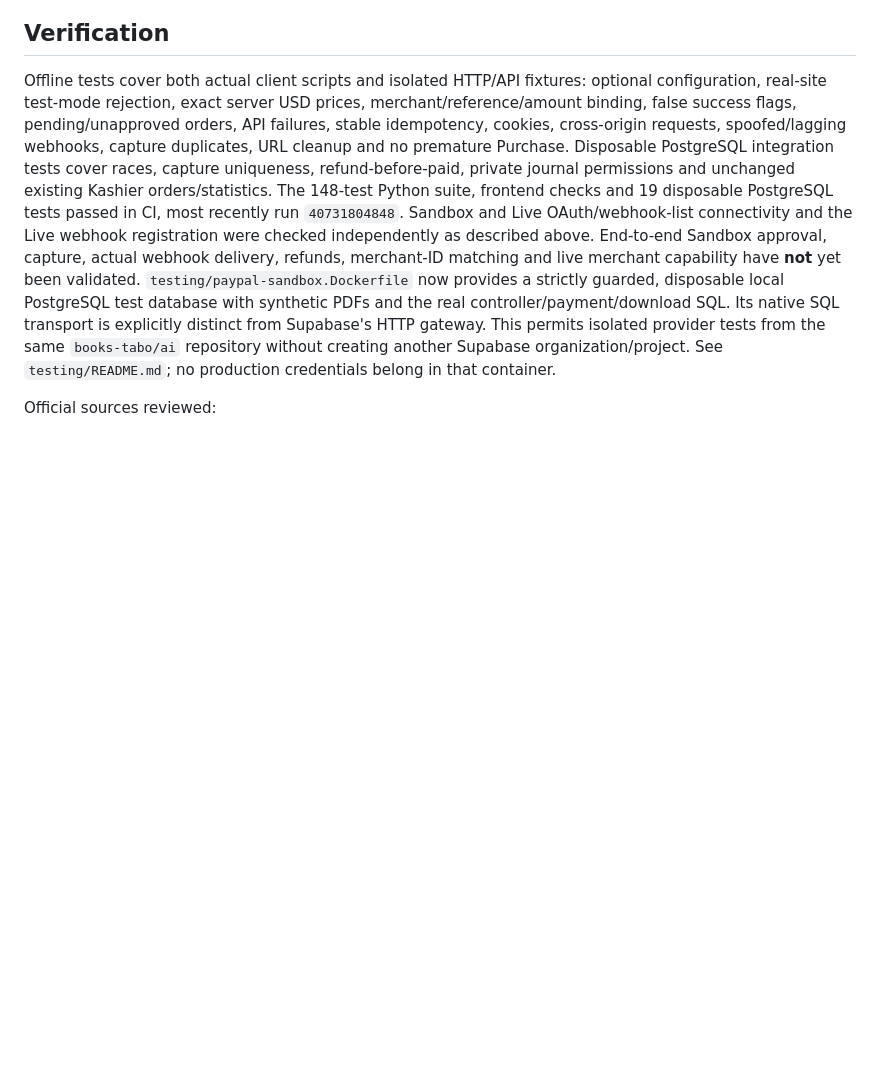
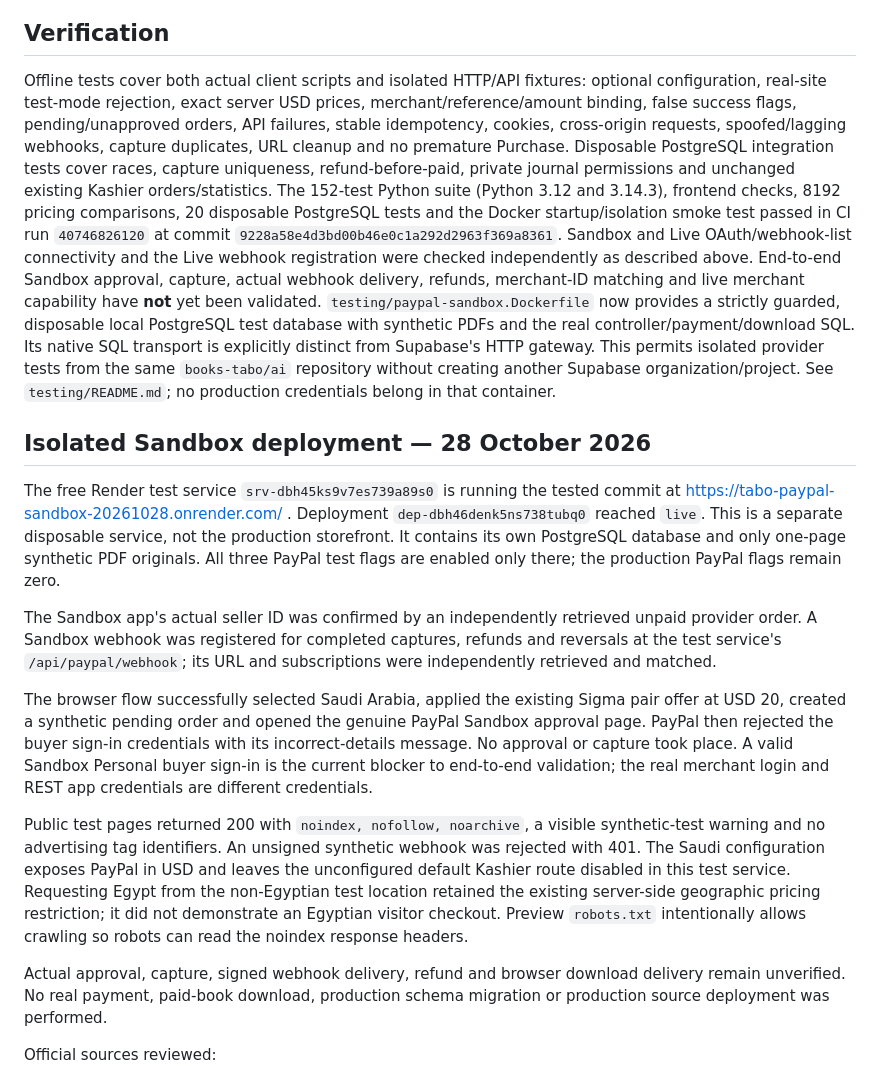
Before and after one commit to books-tabo/ai, a Markdown page: docs/paypal-checkout.md, the part around the change. Drawn GitHub-style; blank space fills up the shorter version.

Commit message:
Document isolated Sandbox deployment, passing tests and buyer sign-in blocker

```diff
--- a/docs/paypal-checkout.md
+++ b/docs/paypal-checkout.md
@@ -116,8 +116,10 @@ API failures, stable idempotency, cookies, cross-origin requests, spoofed/laggin
 webhooks, capture duplicates, URL cleanup and no premature Purchase. Disposable
 PostgreSQL integration tests cover races, capture uniqueness, refund-before-paid,
 private journal permissions and unchanged existing Kashier orders/statistics.
-The 148-test Python suite, frontend checks and 19 disposable PostgreSQL tests
-passed in CI, most recently run `40731804848`. Sandbox and Live OAuth/webhook-list
+The 152-test Python suite (Python 3.12 and 3.14.3), frontend checks, 8192 pricing
+comparisons, 20 disposable PostgreSQL tests and the Docker startup/isolation
+smoke test passed in CI run `40746826120` at commit
+`9228a58e4d3bd00b46e0c1a292d2963f369a8361`. Sandbox and Live OAuth/webhook-list
 connectivity and the Live webhook registration were checked independently as
 described above. End-to-end Sandbox approval, capture, actual webhook delivery,
 refunds, merchant-ID matching and live merchant capability have **not** yet been
@@ -128,6 +130,40 @@ from Supabase's HTTP gateway. This permits isolated provider tests from the same
 `books-tabo/ai` repository without creating another Supabase organization/project.
 See `testing/README.md`; no production credentials belong in that container.
 
+## Isolated Sandbox deployment — 28 October 2026
+
+The free Render test service `srv-dbh45ks9v7es739a89s0` is running the tested
+commit at https://tabo-paypal-sandbox-20261028.onrender.com/ . Deployment
+`dep-dbh46denk5ns738tubq0` reached `live`. This is a separate disposable service,
+not the production storefront. It contains its own PostgreSQL database and only
+one-page synthetic PDF originals. All three PayPal test flags are enabled only
+there; the production PayPal flags remain zero.
+
+The Sandbox app's actual seller ID was confirmed by an independently retrieved
+unpaid provider order. A Sandbox webhook was registered for completed captures,
+refunds and reversals at the test service's `/api/paypal/webhook`; its URL and
+subscriptions were independently retrieved and matched.
+
+The browser flow successfully selected Saudi Arabia, applied the existing Sigma
+pair offer at USD 20, created a synthetic pending order and opened the genuine
+PayPal Sandbox approval page. PayPal then rejected the buyer sign-in credentials
+with its incorrect-details message. No approval or capture took place. A valid
+Sandbox Personal buyer sign-in is the current blocker to end-to-end validation;
+the real merchant login and REST app credentials are different credentials.
+
+Public test pages returned 200 with `noindex, nofollow, noarchive`, a visible
+synthetic-test warning and no advertising tag identifiers. An unsigned synthetic
+webhook was rejected with 401. The Saudi configuration exposes PayPal in USD and
+leaves the unconfigured default Kashier route disabled in this test service.
+Requesting Egypt from the non-Egyptian test location retained the existing
+server-side geographic pricing restriction; it did not demonstrate an Egyptian
+visitor checkout. Preview `robots.txt` intentionally allows crawling so robots
+can read the noindex response headers.
+
+Actual approval, capture, signed webhook delivery, refund and browser download
+delivery remain unverified. No real payment, paid-book download, production
+schema migration or production source deployment was performed.
+
 Official sources reviewed:
 - https://developer.paypal.com/api/orders/v2/orders-create
 - https://developer.paypal.com/api/orders/v2/orders-capture
```
